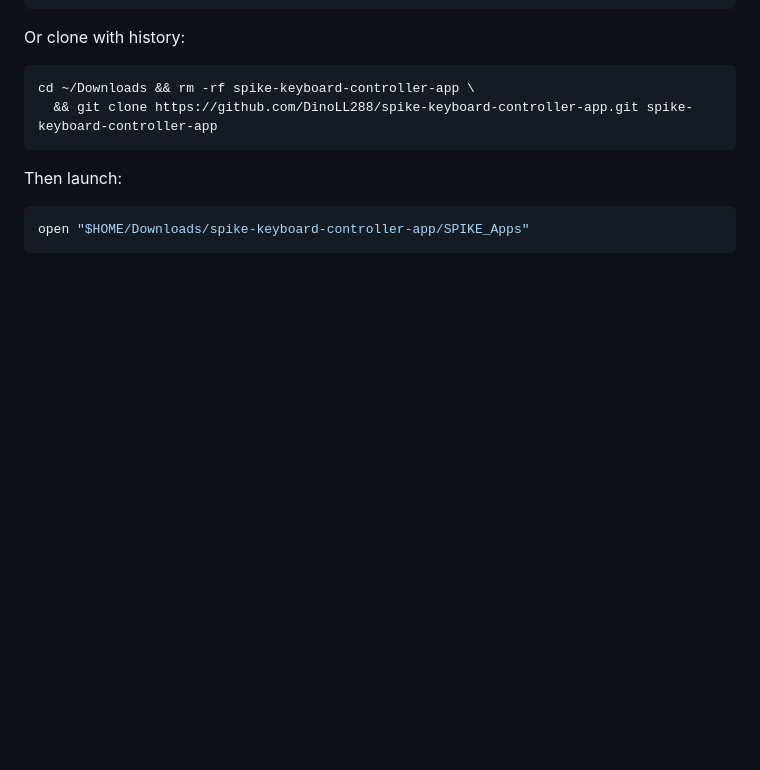
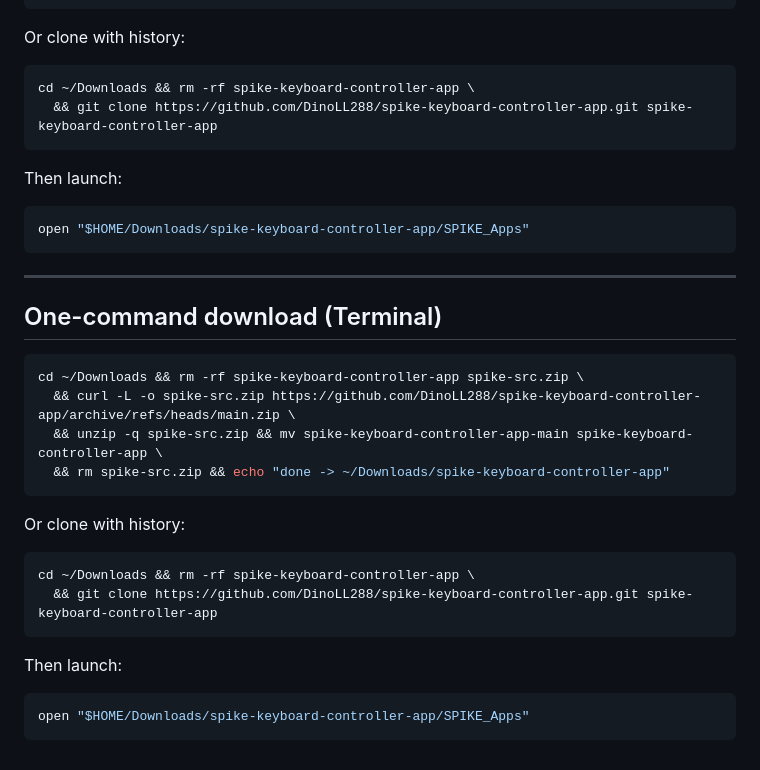
Before and after one commit to DinoLL288/spike-keyboard-controller-app, a Markdown page: README.md, the part around the change. Drawn GitHub-style; blank space fills up the shorter version.

Commit message:
README: add one-command Terminal download

````diff
--- a/README.md
+++ b/README.md
@@ -112,3 +112,27 @@ Then launch:
 ```bash
 open "$HOME/Downloads/spike-keyboard-controller-app/SPIKE_Apps"
 ```
+
+---
+
+## One-command download (Terminal)
+
+```bash
+cd ~/Downloads && rm -rf spike-keyboard-controller-app spike-src.zip \
+  && curl -L -o spike-src.zip https://github.com/DinoLL288/spike-keyboard-controller-app/archive/refs/heads/main.zip \
+  && unzip -q spike-src.zip && mv spike-keyboard-controller-app-main spike-keyboard-controller-app \
+  && rm spike-src.zip && echo "done -> ~/Downloads/spike-keyboard-controller-app"
+```
+
+Or clone with history:
+
+```bash
+cd ~/Downloads && rm -rf spike-keyboard-controller-app \
+  && git clone https://github.com/DinoLL288/spike-keyboard-controller-app.git spike-keyboard-controller-app
+```
+
+Then launch:
+
+```bash
+open "$HOME/Downloads/spike-keyboard-controller-app/SPIKE_Apps"
+```
````
